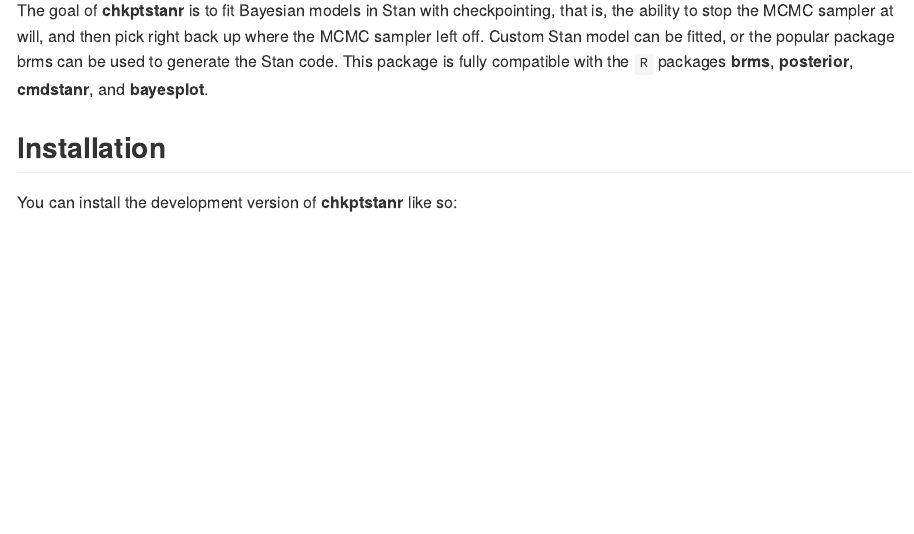
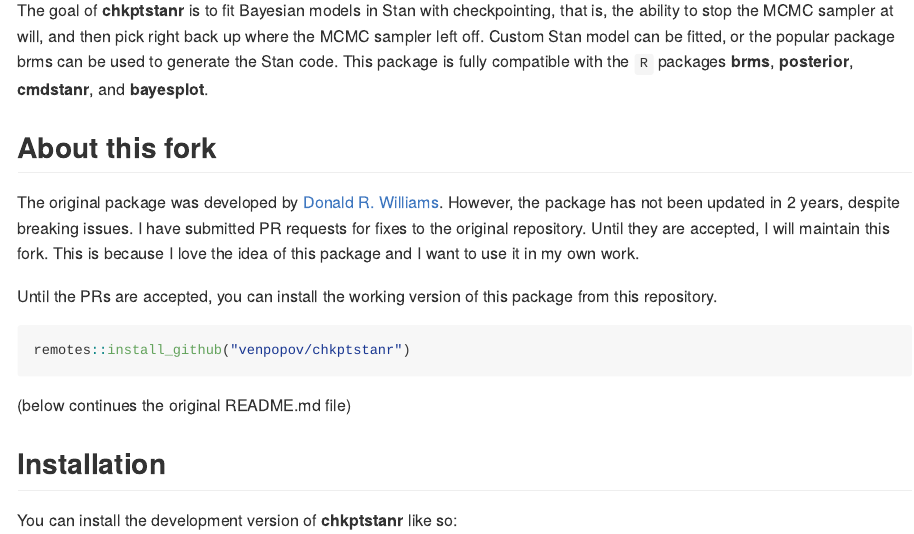
Before and after one commit to venpopov/chkptstanr, an R Markdown document (README.Rmd): the page in a window 1100 px wide, from 110 px down. The pictures show the output file README.md that the author committed with the source, drawn offline in the style of GitHub; badge pictures from the web are left out.

Commit message:
update readme with info about this fork

````diff
--- a/README.Rmd
+++ b/README.Rmd
@@ -22,6 +22,18 @@
 or the popular package brms can be used to generate the Stan code. This
 package is fully compatible with the `R` packages **brms**, **posterior**,
 **cmdstanr**, and **bayesplot**.
+
+## About this fork
+
+The original package was developed by [Donald R. Williams](https://github.com/donaldRwilliams/chkptstanr). However, the package has not been updated in 2 years, despite breaking issues. I have submitted PR requests for fixes to the original repository. Until they are accepted, I will maintain this fork. This is because I love the idea of this package and I want to use it in my own work.
+
+Until the PRs are accepted, you can install the working version of this package from this repository.
+
+```r
+remotes::install_github("venpopov/chkptstanr")
+```
+
+(below continues the original README.md file)
 
 ## Installation
 
````
Also changed, not shown: README.md.
